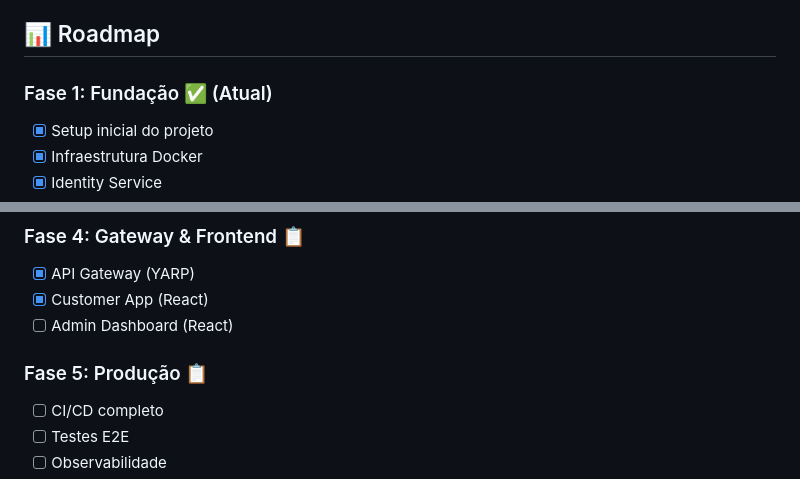
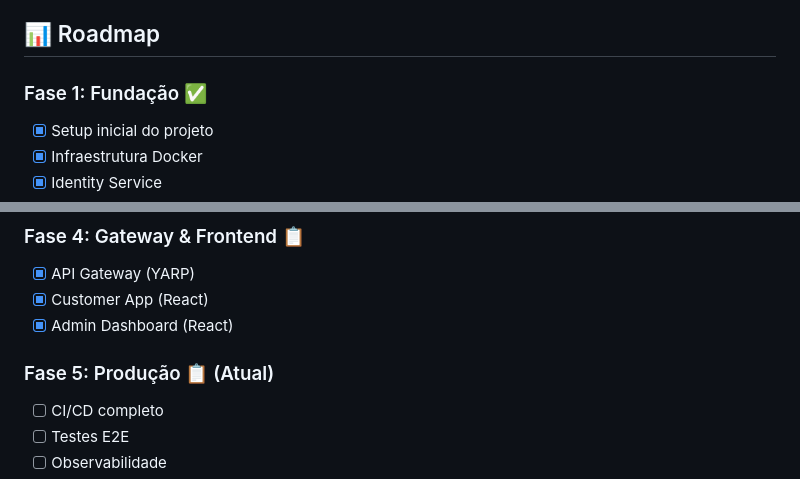
Before and after one commit to marcosv1tor/e-commerce-microservices, a Markdown page: README.md, 2 parts joined by grey strips. Rendered like a GitHub page.

Commit message:
Atualizando andamento do projeto README

```diff
--- a/README.md
+++ b/README.md
@@ -184,7 +184,7 @@ ecommerce-microservices/
 
 ## 📊 Roadmap
 
-### Fase 1: Fundação ✅ (Atual)
+### Fase 1: Fundação ✅
 - [x] Setup inicial do projeto
 - [x] Infraestrutura Docker
 - [x] Identity Service
@@ -203,9 +203,9 @@ ecommerce-microservices/
 ### Fase 4: Gateway & Frontend 📋
 - [X] API Gateway (YARP)
 - [X] Customer App (React)
-- [ ] Admin Dashboard (React)
+- [x] Admin Dashboard (React)
 
-### Fase 5: Produção 📋
+### Fase 5: Produção 📋 (Atual)
 - [ ] CI/CD completo
 - [ ] Testes E2E
 - [ ] Observabilidade
```
